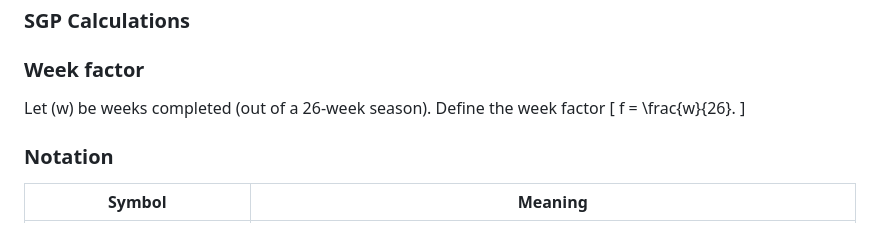
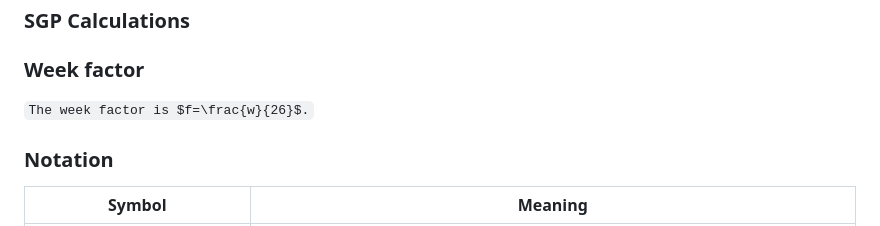
Before and after one commit to aflynn0213/FantasySgpSystem, a Markdown page: README.md, the part around the change. Rendered like a GitHub page.

```diff
--- a/README.md
+++ b/README.md
@@ -30,10 +30,7 @@ A fair quesiton at this point is how much added value does this bring over the s
 
 ### Week factor
 
-Let \(w\) be weeks completed (out of a 26-week season). Define the week factor
-\[
-f = \frac{w}{26}.
-\]
+`The week factor is $f=\frac{w}{26}$.`
 
 ### Notation
 
```
